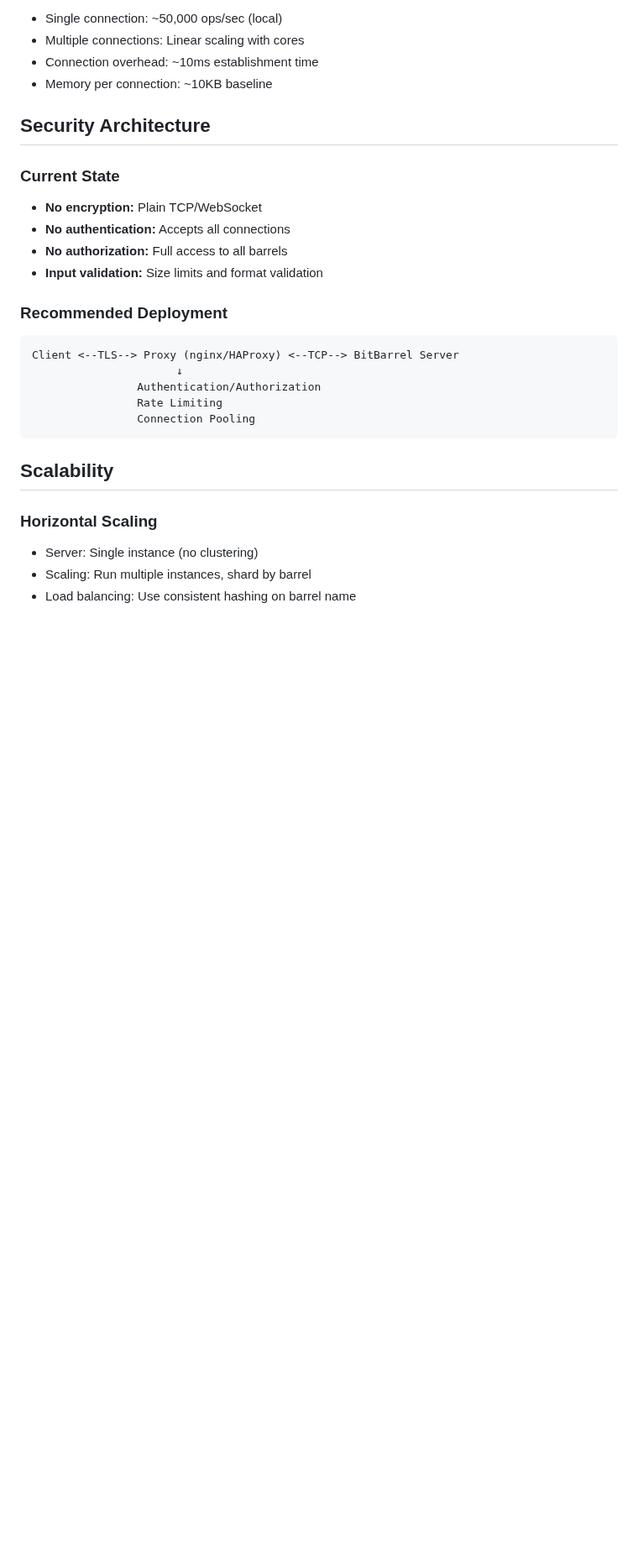
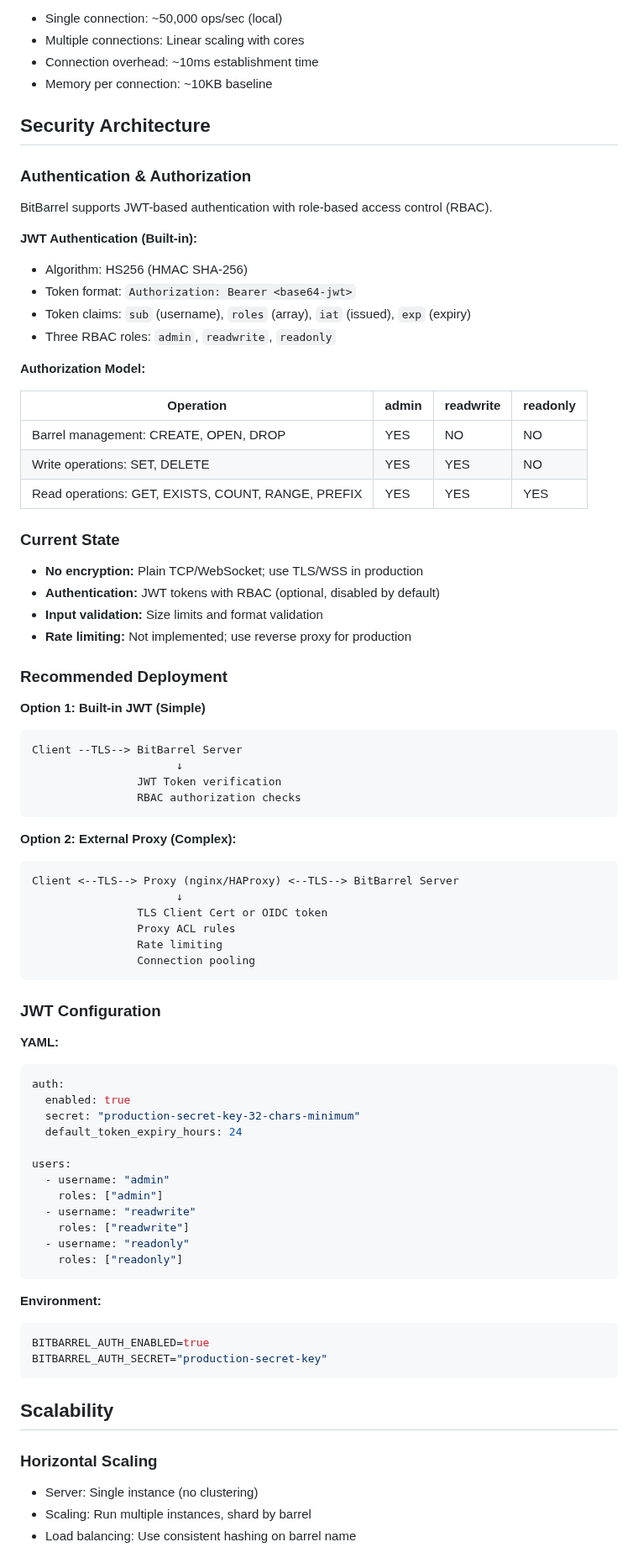
Before and after one commit to gokr/bitbarrel, a Markdown page: docs/network-architecture.md, the part around the change. Shown at 84% size. GitHub-like rendering; blank space fills up the shorter version.

Commit message:
docs(architecture): add JWT authentication section
Add comprehensive security architecture documentation:
- JWT authentication with HS256
- RBAC roles (admin, readwrite, readonly)
- Authorization matrix for operations
- Deployment options (built-in JWT vs external proxy)

🤖 Generated with [Claude Code](https://claude.com/claude-code)

Co-Authored-By: Claude Opus 4.5 <noreply@anthropic.com>

````diff
--- a/docs/network-architecture.md
+++ b/docs/network-architecture.md
@@ -268,19 +268,72 @@ Client                              Server
 
 ## Security Architecture
 
+### Authentication & Authorization
+
+BitBarrel supports JWT-based authentication with role-based access control (RBAC).
+
+**JWT Authentication (Built-in):**
+- Algorithm: HS256 (HMAC SHA-256)
+- Token format: `Authorization: Bearer <base64-jwt>`
+- Token claims: `sub` (username), `roles` (array), `iat` (issued), `exp` (expiry)
+- Three RBAC roles: `admin`, `readwrite`, `readonly`
+
+**Authorization Model:**
+
+| Operation | admin | readwrite | readonly |
+|-----------|-------|-----------|----------|
+| Barrel management: CREATE, OPEN, DROP | YES | NO | NO |
+| Write operations: SET, DELETE | YES | YES | NO |
+| Read operations: GET, EXISTS, COUNT, RANGE, PREFIX | YES | YES | YES |
+
 ### Current State
-- **No encryption:** Plain TCP/WebSocket
-- **No authentication:** Accepts all connections
-- **No authorization:** Full access to all barrels
+- **No encryption:** Plain TCP/WebSocket; use TLS/WSS in production
+- **Authentication:** JWT tokens with RBAC (optional, disabled by default)
 - **Input validation:** Size limits and format validation
+- **Rate limiting:** Not implemented; use reverse proxy for production
 
 ### Recommended Deployment
+
+**Option 1: Built-in JWT (Simple)**
 ```
-Client <--TLS--> Proxy (nginx/HAProxy) <--TCP--> BitBarrel Server
+Client --TLS--> BitBarrel Server
                       ↓
-                Authentication/Authorization
-                Rate Limiting
-                Connection Pooling
+                JWT Token verification
+                RBAC authorization checks
+```
+
+**Option 2: External Proxy (Complex):**
+```
+Client <--TLS--> Proxy (nginx/HAProxy) <--TLS--> BitBarrel Server
+                      ↓
+                TLS Client Cert or OIDC token
+                Proxy ACL rules
+                Rate limiting
+                Connection pooling
+```
+
+### JWT Configuration
+
+**YAML:**
+```yaml
+auth:
+  enabled: true
+  secret: "production-secret-key-32-chars-minimum"
+  default_token_expiry_hours: 24
+
+users:
+  - username: "admin"
+    roles: ["admin"]
+  - username: "readwrite"
+    roles: ["readwrite"]
+  - username: "readonly"
+    roles: ["readonly"]
+```
+
+**Environment:**
+```bash
+BITBARREL_AUTH_ENABLED=true
+BITBARREL_AUTH_SECRET="production-secret-key"
 ```
 
 ## Scalability
````
